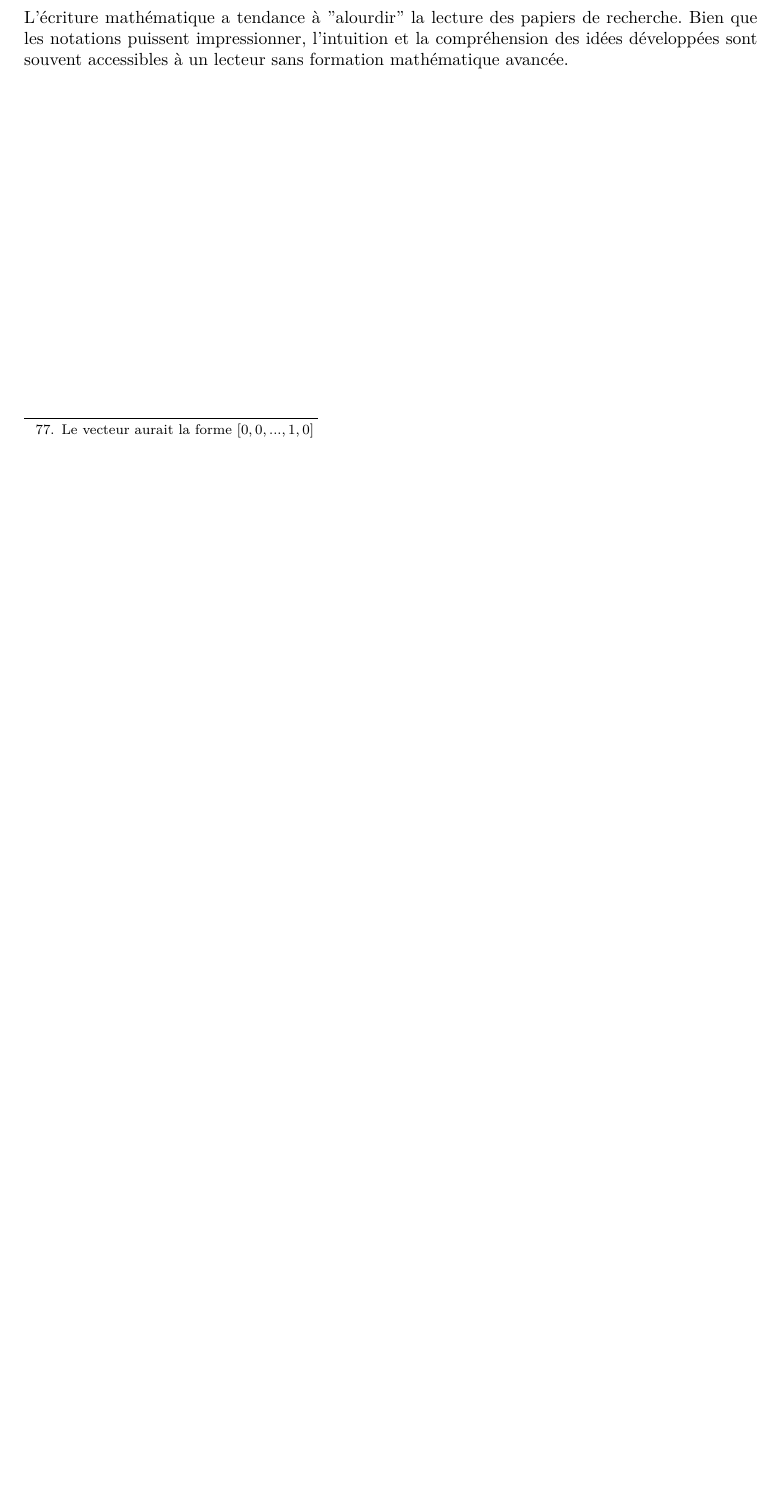
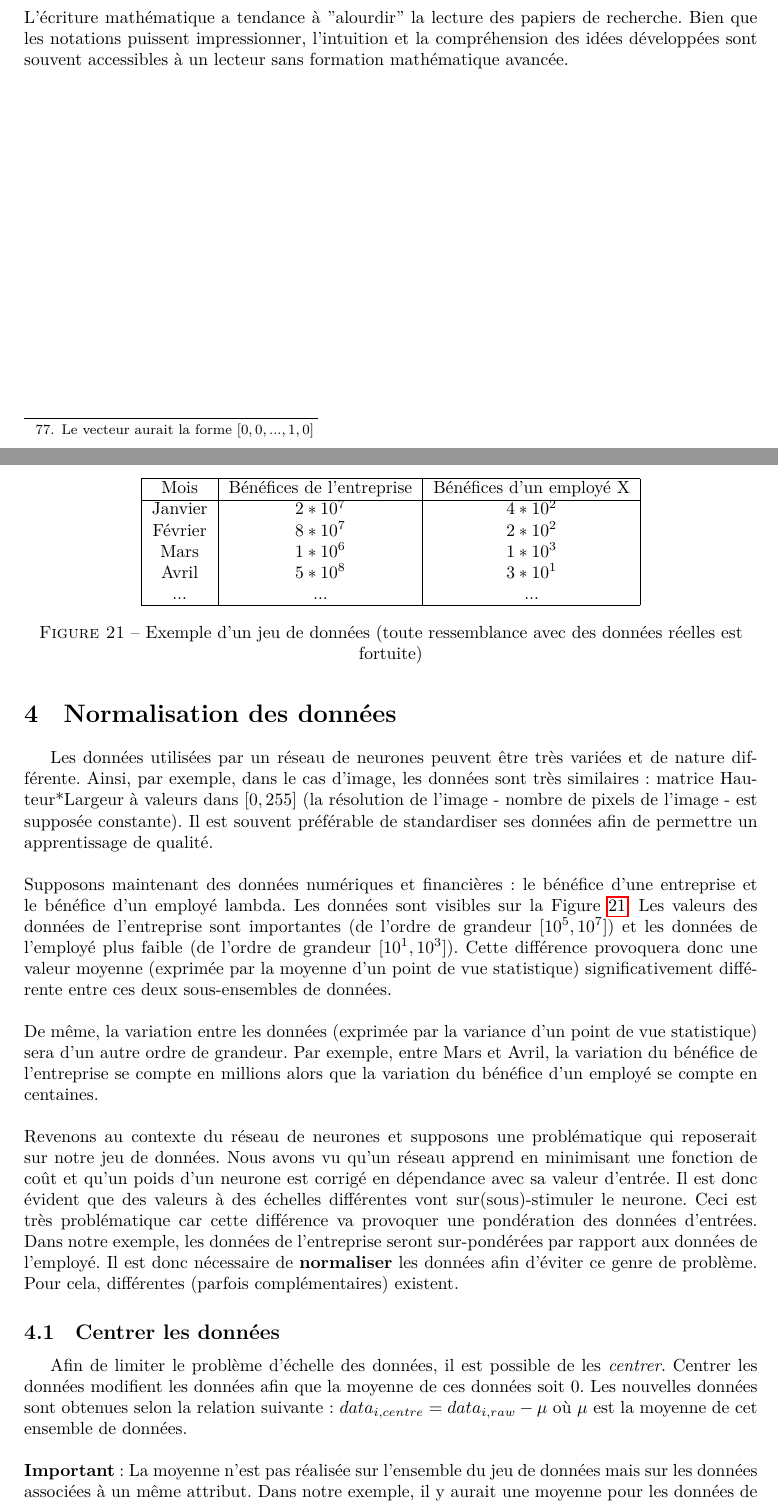
Before and after one commit to ventaubain/DeepLearning, a LaTeX document (deep-learning-introduction.tex, which reads tex/normalisation/normalisation-data.tex): part of page 68 of 68 before the commit and two parts of pages 68 and 69 of 71 after it, the two joined at a grey line, cut so that both start at the same text, the shorter picture padded with empty space. Compiled offline with LuaLaTeX.

Commit message:
Added Normalisation section.

```diff
--- /dev/null
+++ b/tex/normalisation/normalisation-data.tex
@@ -0,0 +1,31 @@
+\section{Normalisation des données}
+
+Les données utilisées par un réseau de neurones peuvent être très variées et de nature différente. Ainsi, par exemple, dans le cas d'image, les données sont très similaires: matrice Hauteur*Largeur à valeurs dans $[0,255]$ (la résolution de l'image - nombre de pixels de l'image - est supposée constante). Il est souvent préférable de standardiser ses données afin de permettre un apprentissage de qualité.\\
+
+\noindent Supposons maintenant des données numériques et financières: le bénéfice d'une entreprise et le bénéfice d'un employé lambda. Les données sont visibles sur la Figure \ref{dataset_entreprise}. Les valeurs des données de l'entreprise sont importantes (de l'ordre de grandeur $[10^5,10^{7}]$) et les données de l'employé plus faible (de l'ordre de grandeur $[10^1,10^3$]). Cette différence provoquera donc une valeur moyenne (exprimée par la moyenne d'un point de vue statistique) significativement différente entre ces deux sous-ensembles de données.\\
+
+\begin{figure}
+    \centering
+    \begin{tabular}{|c|c|c|}
+    \hline
+        Mois & Bénéfices de l'entreprise & Bénéfices d'un employé X  \\
+        \hline
+        Janvier & $2*10^7$ & $4*10^2$\\
+        Février & $8*10^7$ & $2*10^2$\\
+        Mars & $1*10^6$ & $1*10^3$\\
+        Avril & $5*10^8$ & $3*10^1$\\
+        ... & ... & ...\\
+        \hline
+    \end{tabular}
+    \caption{Exemple d'un jeu de données (toute ressemblance avec des données réelles est fortuite)}
+    \label{dataset_entreprise}
+\end{figure}
+
+\noindent De même, la variation entre les données (exprimée par la variance d'un point de vue statistique) sera d'un autre ordre de grandeur. Par exemple, entre Mars et Avril, la variation du bénéfice de l'entreprise se compte en millions alors que la variation du bénéfice d'un employé se compte en centaines.\\
+
+\noindent Revenons au contexte du réseau de neurones et supposons une problématique qui reposerait sur notre jeu de données. Nous avons vu qu'un réseau apprend en minimisant une fonction de coût et qu'un poids d'un neurone est corrigé en dépendance avec sa valeur d'entrée. Il est donc évident que des valeurs à des échelles différentes vont sur(sous)-stimuler le neurone. Ceci est très problématique car cette différence va provoquer une pondération des données d'entrées. Dans notre exemple, les données de l'entreprise seront sur-pondérées par rapport aux données de l'employé. Il est donc nécessaire de \textbf{normaliser} les données afin d'éviter ce genre de problème. Pour cela, différentes (parfois complémentaires) existent.
+
+\subsection{Centrer les données}
+Afin de limiter le problème d'échelle des données, il est possible de les \textit{centrer}. Centrer les données modifient les données afin que la moyenne de ces données soit 0. Les nouvelles données sont obtenues selon la relation suivante: $data_{i,centre}=data_{i,raw}-\mu$ où $\mu$ est la moyenne de cet ensemble de données.\\
+
+\noindent \textbf{Important}: La moyenne n'est pas réalisée sur l'ensemble du jeu de données mais sur les données associées à un même attribut. Dans notre exemple, il y aurait une moyenne pour les données de l'entreprise et une moyenne pour les données de l'employé.\\
```
Also changed, not shown: deep-learning-introduction.tex (+4 -0 lines), tex/normalisation/normalisation-data.tex (23 more changed lines).
